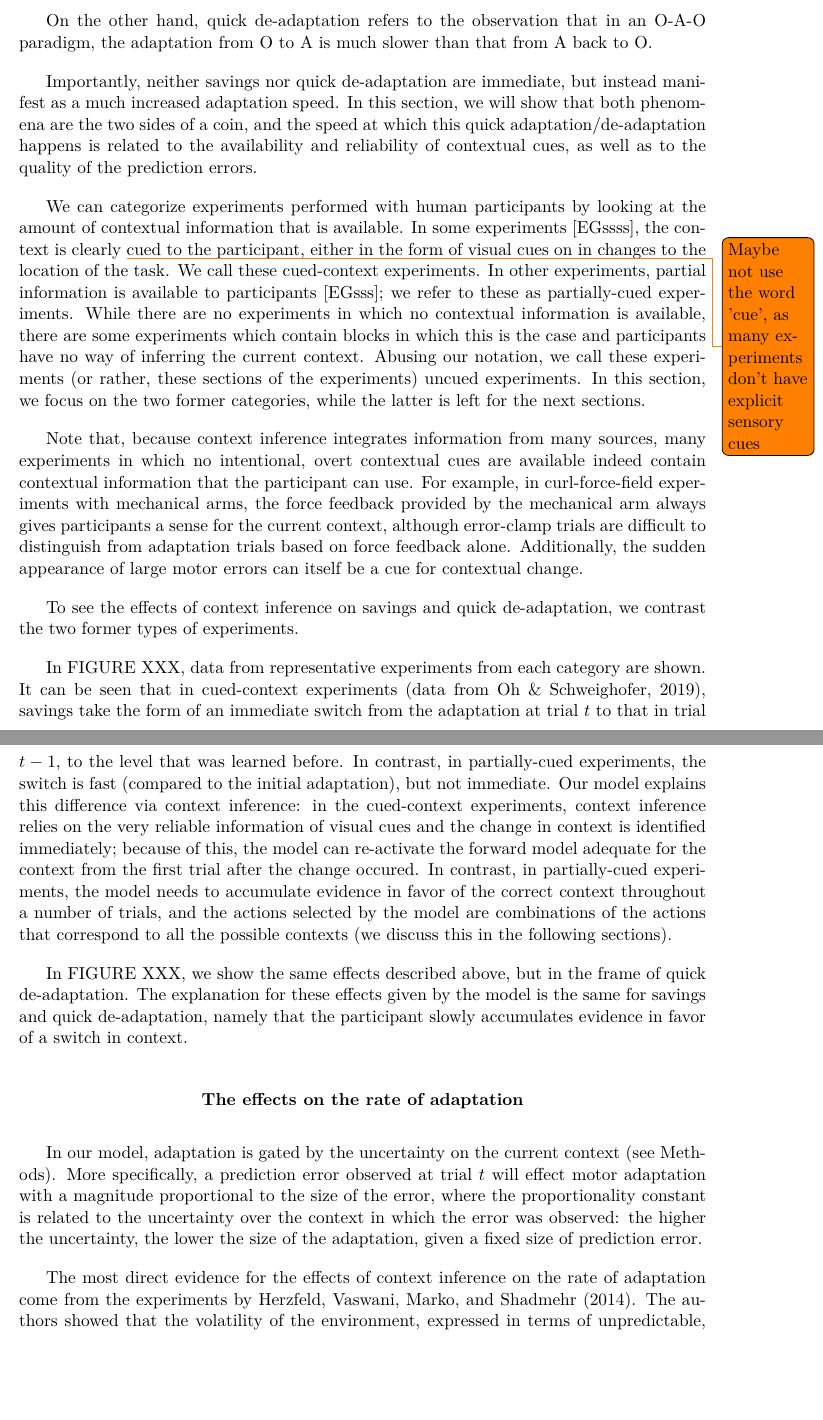
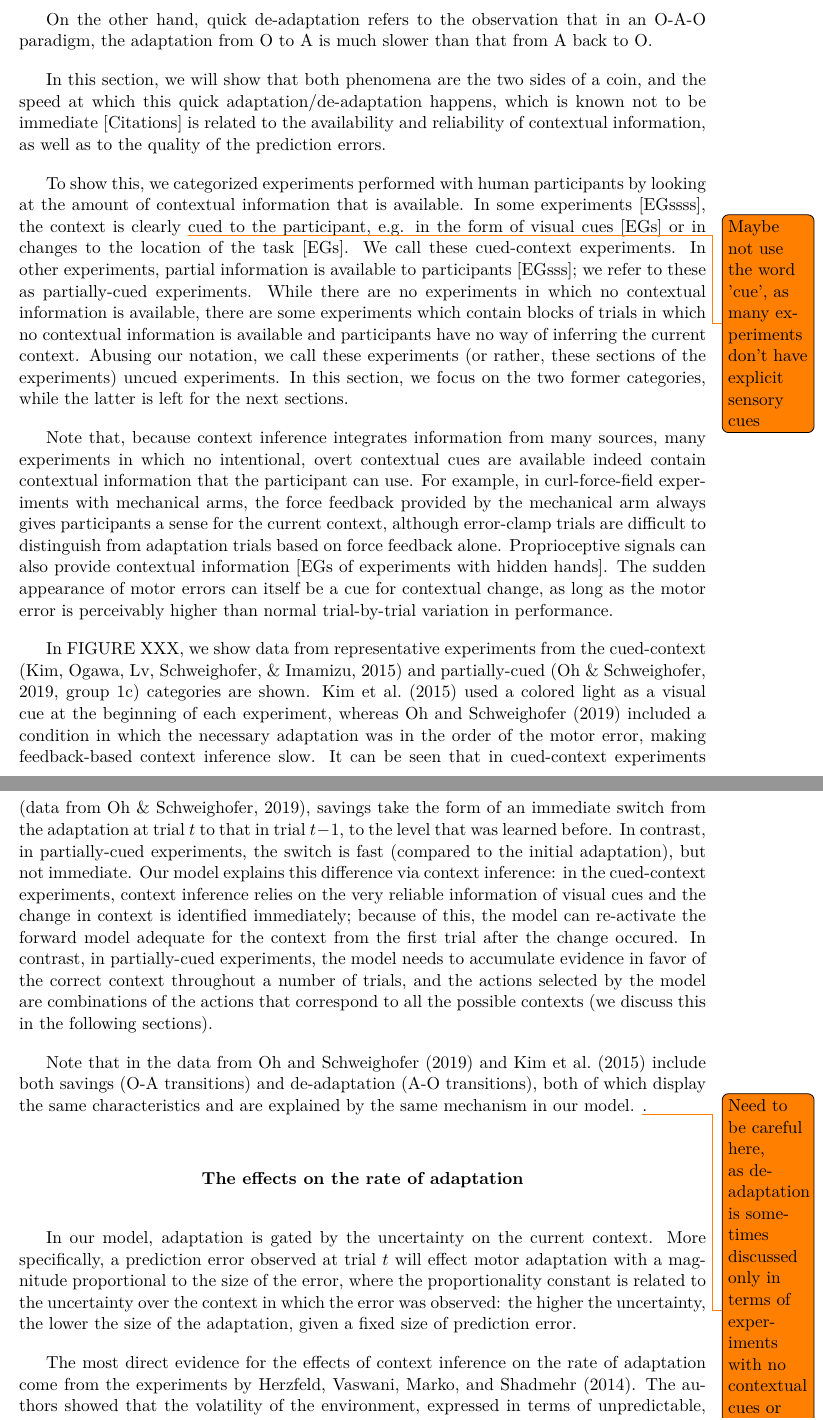
Before and after one commit to dcuevasr/context, a LaTeX paper (adaptation/article/article.tex): two parts of pages 5 and 6 of 14 before the commit and two parts of pages 5 and 6 of 15 after it, joined at a grey line, cut so that both start at the same text, the shorter picture padded with empty space. Compiled offline with pdfLaTeX.

Commit message:
Skeleton of results section

```diff
--- a/adaptation/article/article.tex
+++ b/adaptation/article/article.tex
@@ -123,21 +121,19 @@ In an O-A-O-A experiment, for example, savings would be seen in the second A blo
 
 On the other hand, quick de-adaptation refers to the observation that in an O-A-O paradigm, the adaptation from O to A is much slower than that from A back to O.
 
-Importantly, neither savings nor quick de-adaptation are immediate, but instead manifest as a much increased adaptation speed. In this section, we will show that both phenomena are the two sides of a coin, and the speed at which this quick adaptation/de-adaptation happens is related to the availability and reliability of contextual cues, as well as to the quality of the prediction errors.
+In this section, we will show that both phenomena are the two sides of a coin, and the speed at which this quick adaptation/de-adaptation happens, which is known not to be immediate [Citations] is related to the availability and reliability of contextual information, as well as to the quality of the prediction errors.
 
-We can categorize experiments performed with human participants by looking at the amount of contextual information that is available. In some experiments [EGssss], the context is clearly \todo{Maybe not use the word 'cue', as many experiments don't have explicit sensory cues}cued to the participant, either in the form of visual cues on in changes to the location of the task. We call these cued-context experiments. In other experiments, partial information is available to participants [EGsss]; we refer to these as partially-cued experiments. While there are no experiments in which no contextual information is available, there are some experiments which contain blocks in which this is the case and participants have no way of inferring the current context. Abusing our notation, we call these experiments (or rather, these sections of the experiments) uncued experiments. In this section, we focus on the two former categories, while the latter is left for the next sections.
+To show this, we categorized experiments performed with human participants by looking at the amount of contextual information that is available. In some experiments [EGssss], the context is clearly \todo{Maybe not use the word 'cue', as many experiments don't have explicit sensory cues}cued to the participant, e.g. in the form of visual cues [EGs] or in changes to the location of the task [EGs]. We call these cued-context experiments. In other experiments, partial information is available to participants [EGsss]; we refer to these as partially-cued experiments. While there are no experiments in which no contextual information is available, there are some experiments which contain blocks of trials in which no contextual information is available and participants have no way of inferring the current context. Abusing our notation, we call these experiments (or rather, these sections of the experiments) uncued experiments. In this section, we focus on the two former categories, while the latter is left for the next sections.
 
-Note that, because context inference integrates information from many sources, many experiments in which no intentional, overt contextual cues are available indeed contain contextual information that the participant can use. For example, in curl-force-field experiments with mechanical arms, the force feedback provided by the mechanical arm always gives participants a sense for the current context, although error-clamp trials are difficult to distinguish from adaptation trials based on force feedback alone. Additionally, the sudden appearance of large motor errors can itself be a cue for contextual change.
+Note that, because context inference integrates information from many sources, many experiments in which no intentional, overt contextual cues are available indeed contain contextual information that the participant can use. For example, in curl-force-field experiments with mechanical arms, the force feedback provided by the mechanical arm always gives participants a sense for the current context, although error-clamp trials are difficult to distinguish from adaptation trials based on force feedback alone. Proprioceptive signals can also provide contextual information [EGs of experiments with hidden hands]. The sudden appearance of motor errors can itself be a cue for contextual change, as long as the motor error is perceivably higher than normal trial-by-trial variation in performance.
 
-To see the effects of context inference on savings and quick de-adaptation, we contrast the two former types of experiments.
+In FIGURE XXX, we show data from representative experiments from the cued-context \citep{Kim_Neural_2015} and partially-cued \citep[][group 1c]{Oh_Minimizing_2019} categories are shown. \cite{Kim_Neural_2015} used a colored light as a visual cue at the beginning of each experiment, whereas \cite{Oh_Minimizing_2019} included a condition in which the necessary adaptation was in the order of the motor error, making feedback-based context inference slow. It can be seen that in cued-context experiments \cite[data from][]{Oh_Minimizing_2019}, savings take the form of an immediate switch from the adaptation at trial $t$ to that in trial $t-1$, to the level that was learned before. In contrast, in partially-cued experiments, the switch is fast (compared to the initial adaptation), but not immediate. Our model explains this difference via context inference: in the cued-context experiments, context inference relies on the very reliable information of visual cues and the change in context is identified immediately; because of this, the model can re-activate the forward model adequate for the context from the first trial after the change occured. In contrast, in partially-cued experiments, the model needs to accumulate evidence in favor of the correct context throughout a number of trials, and the actions selected by the model are combinations of the actions that correspond to all the possible contexts (we discuss this in the following sections).
 
-In FIGURE XXX, data from representative experiments from each category are shown. It can be seen that in cued-context experiments \cite[data from][]{Oh_Minimizing_2019}, savings take the form of an immediate switch from the adaptation at trial $t$ to that in trial $t-1$, to the level that was learned before. In contrast, in partially-cued experiments, the switch is fast (compared to the initial adaptation), but not immediate. Our model explains this difference via context inference: in the cued-context experiments, context inference relies on the very reliable information of visual cues and the change in context is identified immediately; because of this, the model can re-activate the forward model adequate for the context from the first trial after the change occured. In contrast, in partially-cued experiments, the model needs to accumulate evidence in favor of the correct context throughout a number of trials, and the actions selected by the model are combinations of the actions that correspond to all the possible contexts (we discuss this in the following sections).
-
-In FIGURE XXX, we show the same effects described above, but in the frame of quick de-adaptation. The explanation for these effects given by the model is the same for savings and quick de-adaptation, namely that the participant slowly accumulates evidence in favor of a switch in context.
+Note that in the data from \cite{Oh_Minimizing_2019} and \cite{Kim_Neural_2015} include both savings (O-A transitions) and de-adaptation (A-O transitions), both of which display the same characteristics and are explained by the same mechanism in our model. \todo{Need to be careful here, as de-adaptation is sometimes discussed only in terms of experiments with no contextual cues or where the meaning of the cues is inverted}.
 
 
 \section{The effects on the rate of adaptation}
-In our model, adaptation is gated by the uncertainty on the current context (see Methods). More specifically, a prediction error observed at trial $t$ will effect motor adaptation with a magnitude proportional to the size of the error, where the proportionality constant is related to the uncertainty over the context in which the error was observed: the higher the uncertainty, the lower the size of the adaptation, given a fixed size of prediction error.
+In our model, adaptation is gated by the uncertainty on the current context. More specifically, a prediction error observed at trial $t$ will effect motor adaptation with a magnitude proportional to the size of the error, where the proportionality constant is related to the uncertainty over the context in which the error was observed: the higher the uncertainty, the lower the size of the adaptation, given a fixed size of prediction error.
 
 The most direct evidence for the effects of context inference on the rate of adaptation come from the experiments by \cite{Herzfeld_memory_2014}. The authors showed that the volatility of the environment, expressed in terms of unpredictable, stochastic transitions between O and A (and vice versa) change the speed at which adaptation occurs.
 
```
Also changed, not shown: adaptation/article/article.tex (23 more changed lines).
